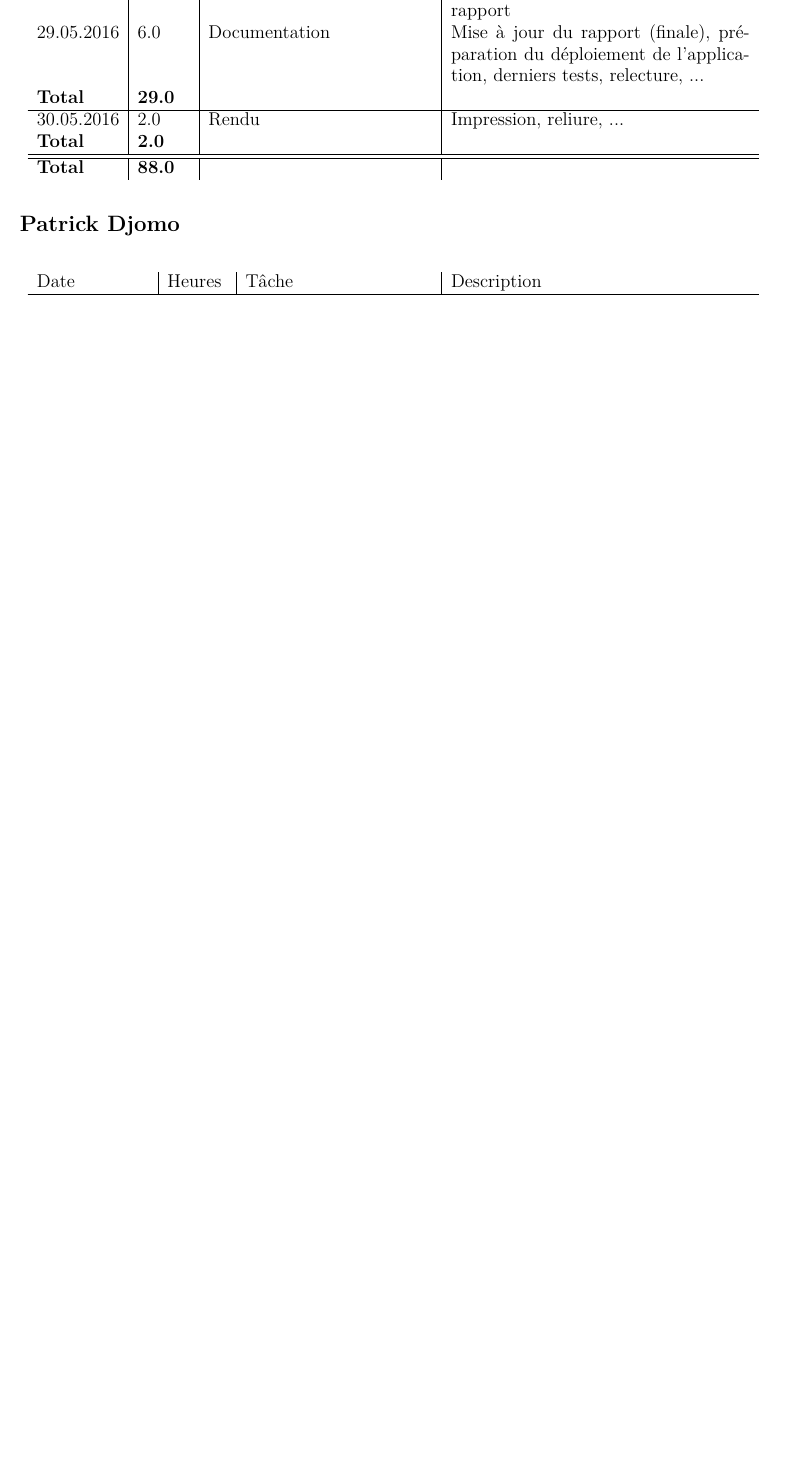
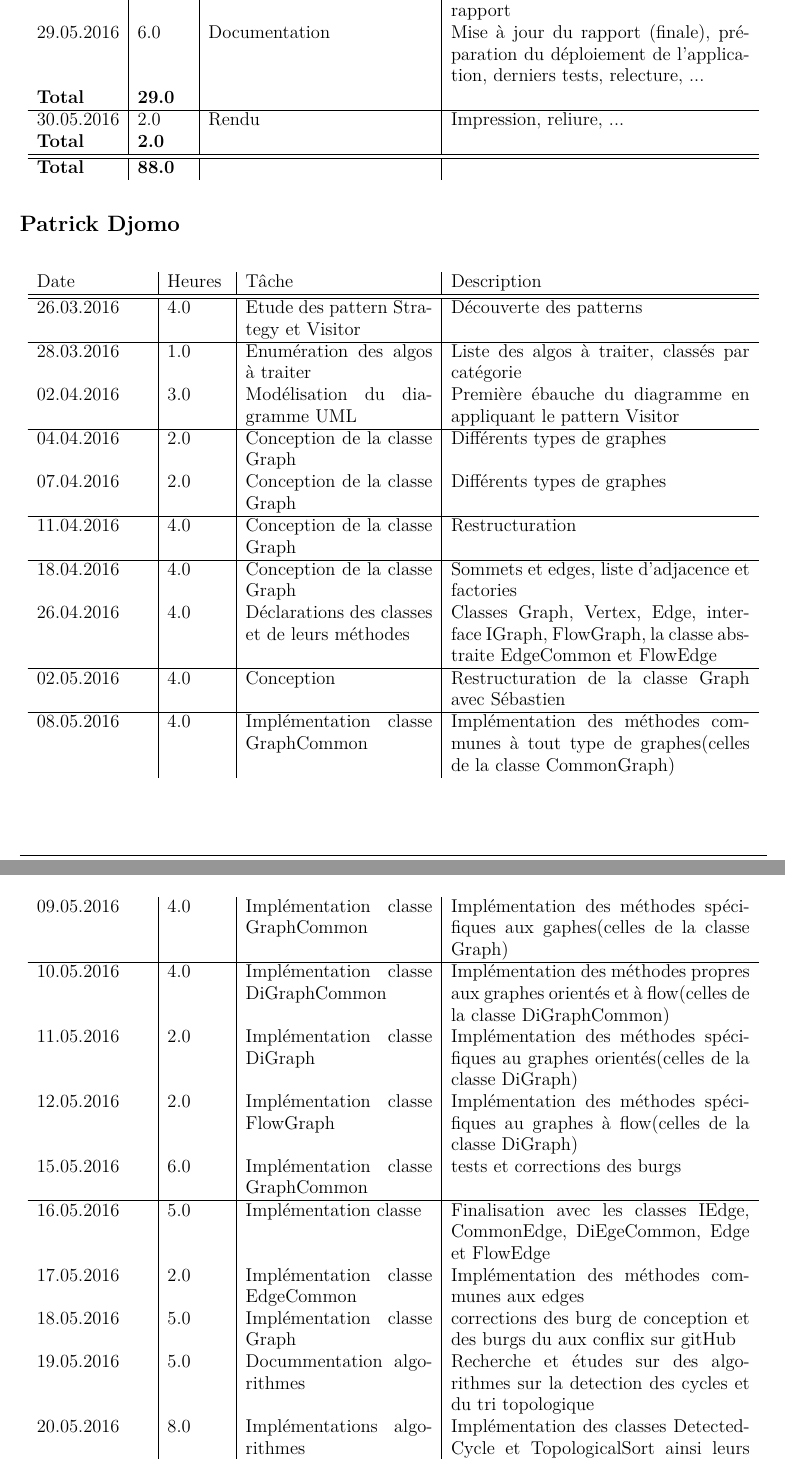
Before and after one commit to chlablak/PRO, a LaTeX document (doc/journal_de_travail.tex): part of page 4 of 7 before the commit and two parts of pages 4 and 5 of 9 after it, the two joined at a grey line, cut so that both start at the same text, the shorter picture padded with empty space. Compiled offline with pdfLaTeX.

Commit message:
Cloturer avec des le journal de travail

```diff
--- a/doc/journal_de_travail.tex
+++ b/doc/journal_de_travail.tex
@@ -195,4 +195,34 @@
 	\section*{Patrick Djomo}
 	\begin{longtable}{p{0.15\textwidth}|p{0.08\textwidth}|p{0.25\textwidth}|p{0.4\textwidth}}
 		Date&Heures&Tâche&Description\\
+		\hline\hline
+                26.03.2016 & 4.0 &Etude des pattern Strategy et Visitor&Découverte des patterns\\
+               \hline
+		28.03.2016 & 1.0&Enumération des algos à traiter&Liste des algos à traiter, classés par catégorie\\
+		02.04.2016 &3.0&Modélisation du diagramme UML&Première ébauche du diagramme en appliquant le pattern Visitor\\
 		\hline
+		04.04.2016 & 2.0 &Conception de la classe Graph&Différents types de graphes\\
+		07.04.2016 & 2.0   &Conception de la classe Graph&Différents types de graphes\\
+		\hline
+		11.04.2016 & 4.0 &Conception de la classe Graph&Restructuration\\
+                \hline
+                18.04.2016 &4.0&Conception de la classe Graph&Sommets et edges, liste d'adjacence et factories\\
+		26.04.2016 & 4.0 &Déclarations des classes et de leurs méthodes&Classes Graph, Vertex, Edge, interface IGraph, FlowGraph,
+                la classe abstraite EdgeCommon et FlowEdge\\
+		\hline
+                02.05.2016 & 4.0 & Conception & Restructuration de la classe Graph avec Sébastien\\
+                \hline
+                08.05.2016 & 4.0 & Implémentation classe GraphCommon &  Implémentation des méthodes communes à tout type de graphes(celles de la classe CommonGraph)\\
+                 09.05.2016 & 4.0 & Implémentation classe GraphCommon &  Implémentation des méthodes spécifiques aux gaphes(celles de la classe Graph)\\
+                \hline
+                 10.05.2016 & 4.0 & Implémentation classe DiGraphCommon &  Implémentation des méthodes propres aux graphes orientés et à flow(celles de la classe DiGraphCommon)\\
+                11.05.2016 & 2.0 & Implémentation classe DiGraph &  Implémentation des méthodes spécifiques au graphes orientés(celles de la classe DiGraph)\\
+                12.05.2016 & 2.0 & Implémentation classe FlowGraph &  Implémentation des méthodes spécifiques au graphes à  flow(celles de la classe DiGraph)\\
+                15.05.2016 & 6.0 & Implémentation classe GraphCommon & tests et corrections des burgs \\
+                \hline
+                16.05.2016 & 5.0 & Implémentation classe &  Finalisation avec les classes IEdge, CommonEdge, DiEgeCommon, Edge et FlowEdge \\
+		17.05.2016 & 2.0 & Implémentation classe EdgeCommon & Implémentation des méthodes communes aux edges \\
+                18.05.2016 & 5.0 & Implémentation classe Graph & corrections des burg de conception et des burgs du aux conflix sur gitHub \\
+                19.05.2016 & 5.0 & Docummentation algorithmes  & Recherche et études sur des algorithmes sur la detection des cycles et du tri topologique \\
+                20.05.2016 & 8.0 & Implémentations algorithmes & Implémentation des classes DetectedCycle et TopologicalSort ainsi leurs différentes méthodes Ok \\
+		21.05.2016 & 3.0 & Implémentations algorithmes & tests des algos detecteCycle et topologiqueSort et création d'une classe pour appeler les algos \\
@@ -199,3 +236,4 @@
+                \hline
 	\end{longtable}
 
 	\section*{Alain Hardy}
```
Also changed, not shown: doc/journal_de_travail.tex (7 more changed lines).
